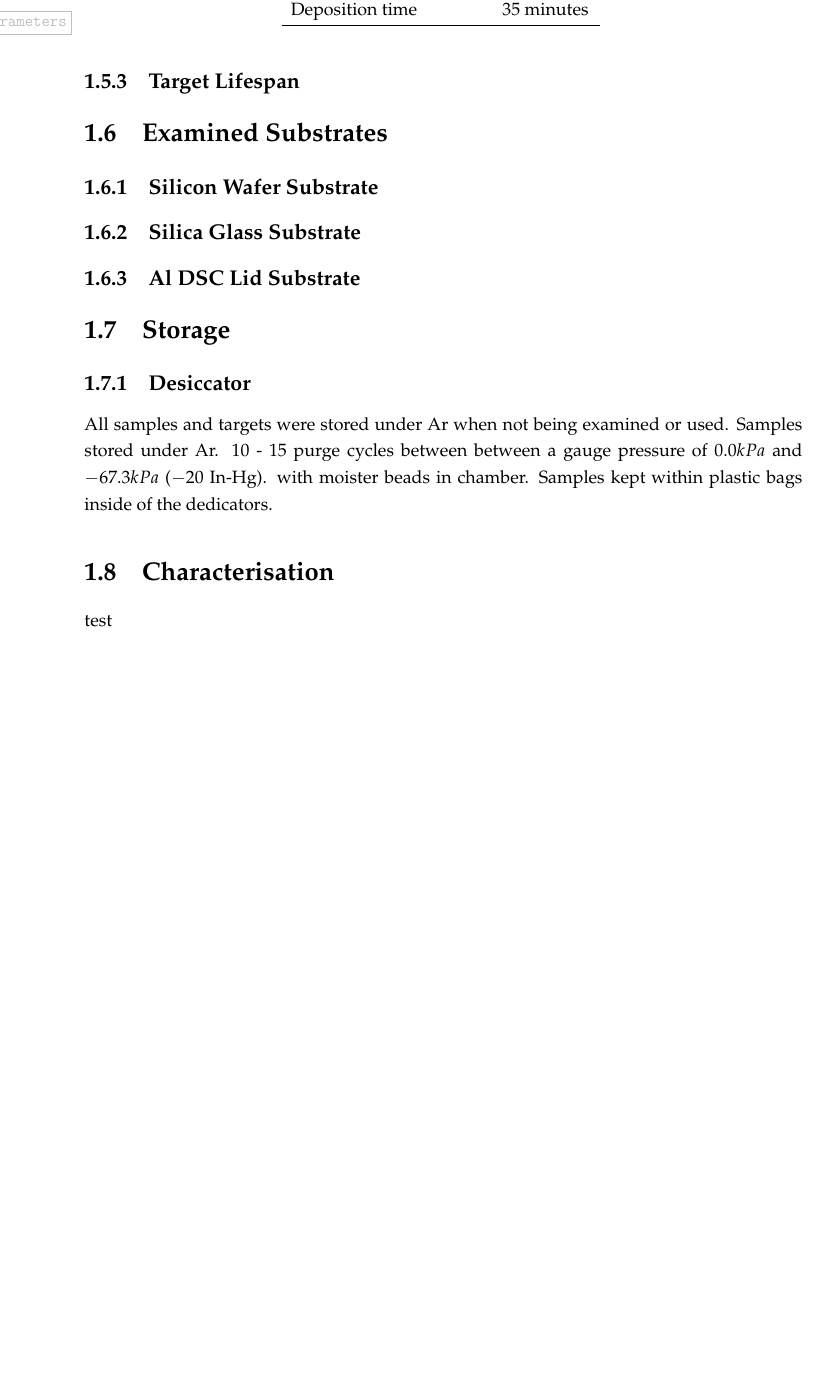
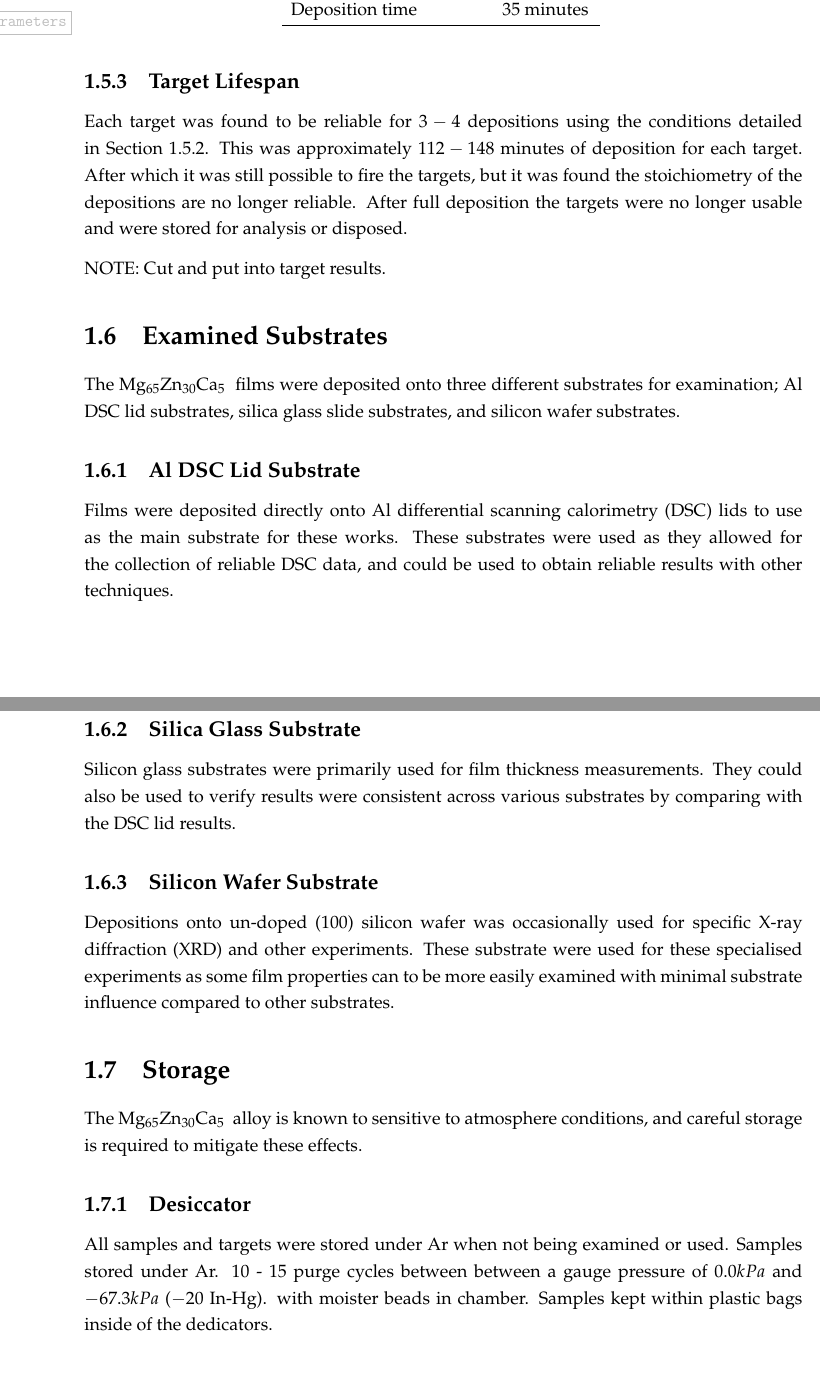
Before and after one commit to PoleScars/Method, a LaTeX thesis (Method.tex): part of page 15 of 18 before the commit and two parts of pages 15 and 16 of 18 after it, the two joined at a grey line, cut so that both start at the same text, the shorter picture padded with empty space. Compiled offline with pdfLaTeX.

Commit message:
Substrates - finished draft section

```diff
--- a/Method.tex
+++ b/Method.tex
@@ -250,16 +250,24 @@ To begin a deposition a target was prepared by a pre-sputter to remove contamina
 \end{table}
 
 \subsection{Target Lifespan}
+Each target was found to be reliable for $3-4$ depositions using the conditions detailed in Section \ref{sec:DepositionOfFilms}. This was approximately $112-148$ minutes of deposition for each target. After which it was still possible to fire the targets, but it was found the stoichiometry of the depositions are no longer reliable. After full deposition the targets were no longer usable and were stored for analysis or disposed.
+
+NOTE: Cut and put into target results.
 
 \section{Examined Substrates}
+The \MgZnCa~ films were deposited onto three different substrates for examination; Al \acrshort{dsc} lid substrates, silica glass slide substrates, and silicon wafer substrates.
+
+\subsection{Al DSC Lid Substrate}
+Films were deposited directly onto Al \gls{dsc} lids to use as the main substrate for these works. These substrates were used as they allowed for the collection of reliable \gls{dsc} data, and could be used to obtain reliable results with other techniques.
+
+\subsection{Silica Glass Substrate}
+Silicon glass substrates were primarily used for film thickness measurements. They could also be used to verify results were consistent across various substrates by comparing with the \gls{dsc} lid results.
 
 \subsection{Silicon Wafer Substrate}
-
-\subsection{Silica Glass Substrate}
-
-\subsection{Al DSC Lid Substrate}
+Depositions onto un-doped (100) silicon wafer was occasionally used for specific \gls{xrd} and other experiments. These substrate were used for these specialised experiments as some film properties can to be more easily examined with minimal substrate influence compared to other substrates.
 
 \section{Storage}
+The \MgZnCa~ alloy is known to sensitive to atmosphere conditions, and careful storage is required to mitigate these effects.
 
 \subsection{Desiccator}
 All samples and targets were stored under Ar when not being examined or used.
@@ -269,7 +277,7 @@ with moister beads in chamber.
 Samples kept within plastic bags inside of the dedicators.
 
 \section{Characterisation}
-test
+
 \subsection{Physical and Chemical Properties}
 
 \subsection{Quality of Deposition}
```
Also changed, not shown: Method.tex (2 more changed lines), 6 other files.
